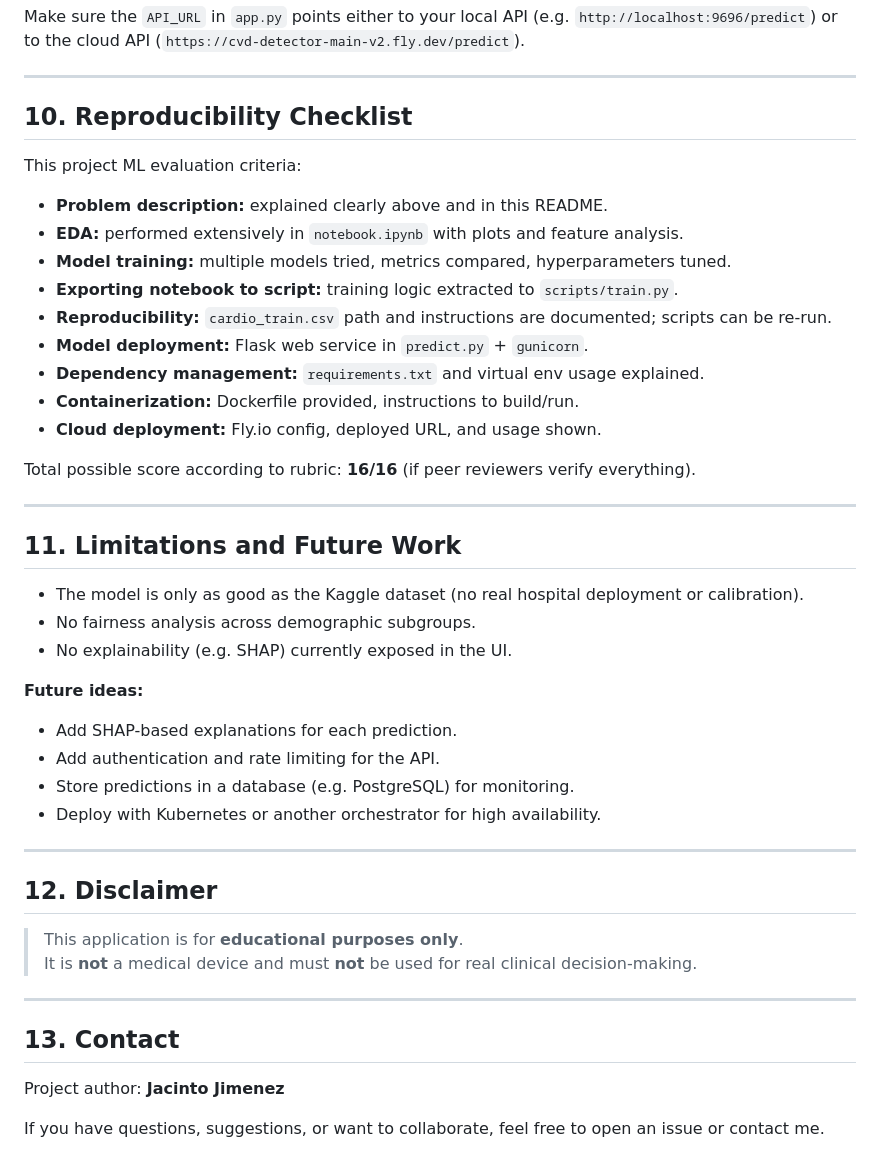
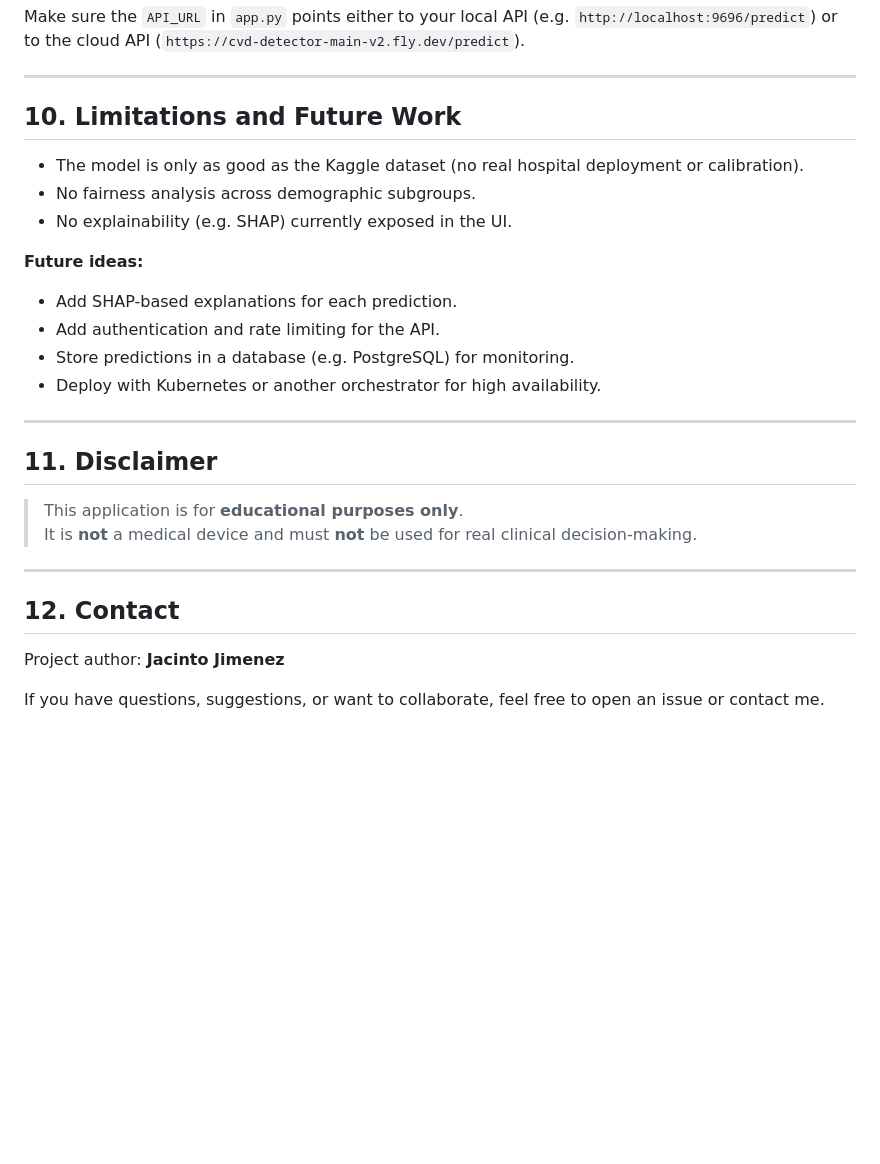
Before and after one commit to Jjimenez55993292/cardio_vasicular_disease_detector, a Markdown page: README.md, the part around the change printed below. Drawn GitHub-style; blank space fills up the shorter version.

```diff
--- a/README.md
+++ b/README.md
@@ -483,25 +489,7 @@ Make sure the `API_URL` in `app.py` points either to your local API (e.g. `http:
 
 ---
 
-## 10. Reproducibility Checklist
-
-This project ML evaluation criteria:
-
-- **Problem description:** explained clearly above and in this README.
-- **EDA:** performed extensively in `notebook.ipynb` with plots and feature analysis.
-- **Model training:** multiple models tried, metrics compared, hyperparameters tuned.
-- **Exporting notebook to script:** training logic extracted to `scripts/train.py`.
-- **Reproducibility:** `cardio_train.csv` path and instructions are documented; scripts can be re-run.
-- **Model deployment:** Flask web service in `predict.py` + `gunicorn`.
-- **Dependency management:** `requirements.txt` and virtual env usage explained.
-- **Containerization:** Dockerfile provided, instructions to build/run.
-- **Cloud deployment:** Fly.io config, deployed URL, and usage shown.
-
-Total possible score according to rubric: **16/16** (if peer reviewers verify everything).
-
----
-
-## 11. Limitations and Future Work
+## 10. Limitations and Future Work
 
 - The model is only as good as the Kaggle dataset (no real hospital deployment or calibration).
 - No fairness analysis across demographic subgroups.
@@ -516,14 +504,14 @@ Total possible score according to rubric: **16/16** (if peer reviewers verify ev
 
 ---
 
-## 12. Disclaimer
+## 11. Disclaimer
 
 > This application is for **educational purposes only**.
 > It is **not** a medical device and must **not** be used for real clinical decision-making.
 
 ---
 
-## 13. Contact
+## 12. Contact
 
 Project author: **Jacinto Jimenez**
 
```
Also changed, not shown: other parts of README.md (+6 -0 lines).
